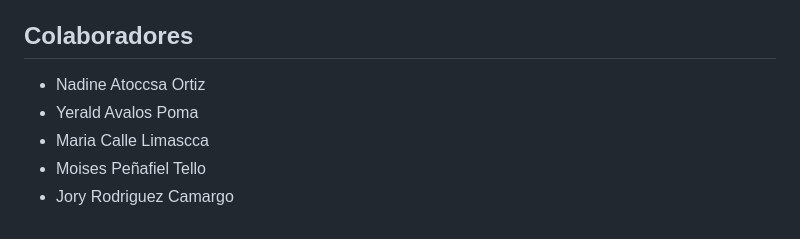
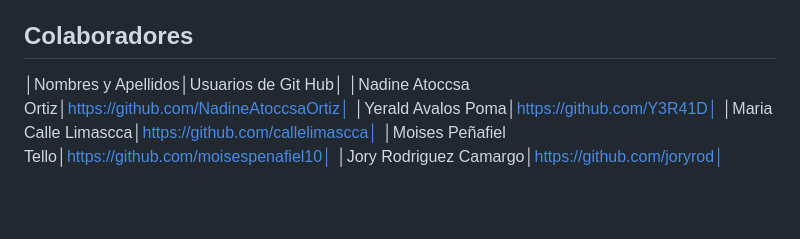
Before and after one commit to IESTP-JMA/Turismo_Puquio, a Markdown page: README.md, the part around the change. Drawn GitHub-style; blank space fills up the shorter version.

Commit message:
actualizacion README.md

```diff
--- a/README.md
+++ b/README.md
@@ -32,8 +32,9 @@ A través de nuestras operaciones, buscamos minimizar el impacto ambiental negat
 Esta empresa no solo se enfoca en ofrecer experiencias únicas y emocionantes, sino que también se compromete a ser un agente positivo en la promoción de la sostenibilidad y el respeto por las culturas locales, asegurando que cada viaje sea una contribución positiva tanto para los viajeros como para las comunidades que visitamos.
 
 ## Colaboradores
-- Nadine Atoccsa Ortiz
-- Yerald Avalos Poma
-- Maria Calle Limascca
-- Moises Peñafiel Tello
-- Jory Rodriguez Camargo
+│Nombres y Apellidos│Usuarios de Git Hub│
+│Nadine Atoccsa Ortiz│https://github.com/NadineAtoccsaOrtiz│
+│Yerald Avalos Poma│https://github.com/Y3R41D│
+│Maria Calle Limascca│https://github.com/callelimascca│
+│Moises Peñafiel Tello│https://github.com/moisespenafiel10│
+│Jory Rodriguez Camargo│https://github.com/joryrod│
```
